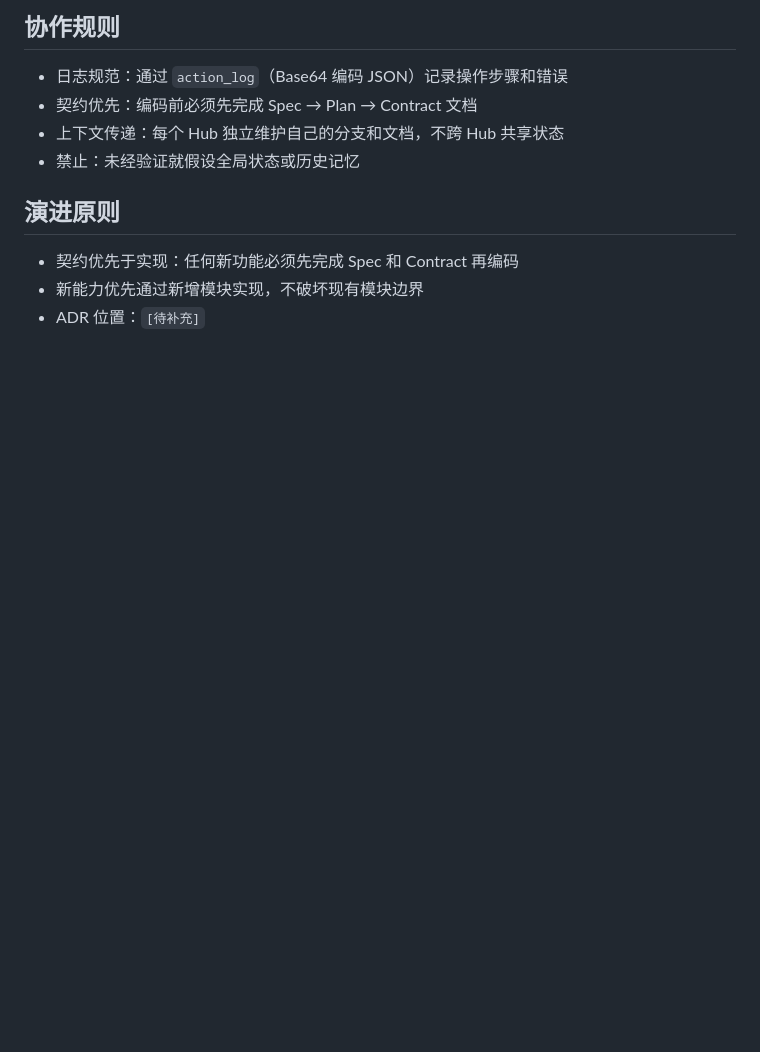
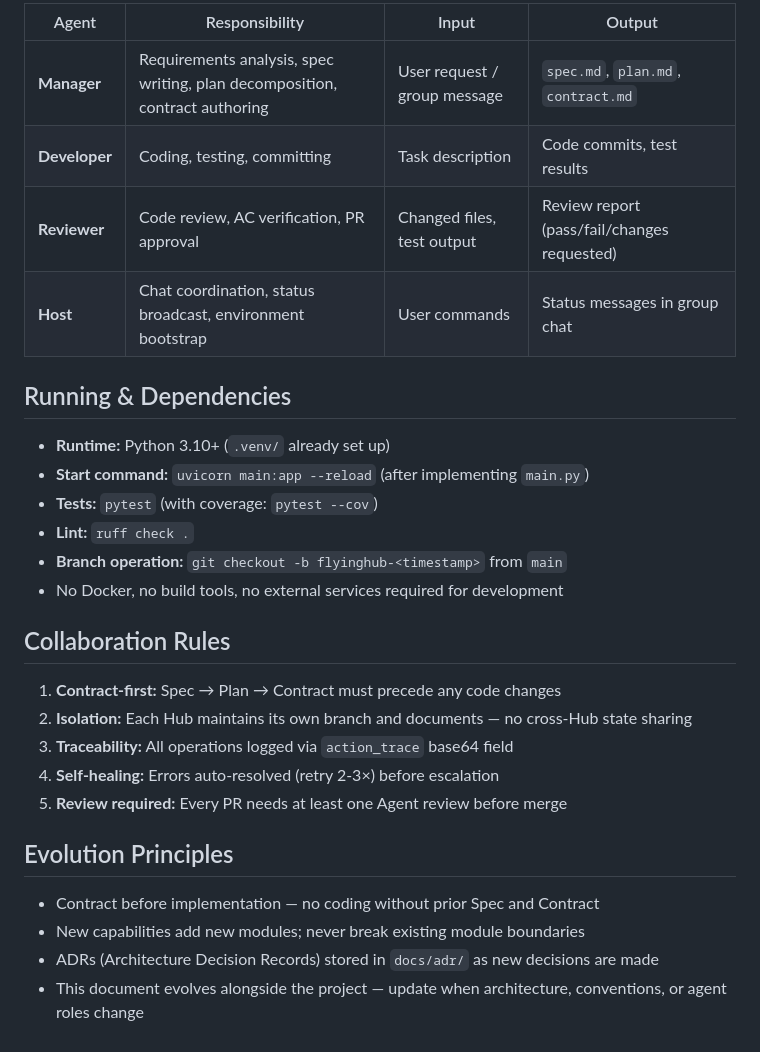
Before and after one commit to sensee-arch/test-repo, a Markdown page: .ai/about.md, the part around one of its changes. Rendered like a GitHub page; blank space fills up the shorter version.

Commit message:
docs: update .ai/about.md project constitution

```diff
--- a/.ai/about.md
+++ b/.ai/about.md
@@ -61,13 +57,31 @@
 
-## 协作规则
+| Agent | Responsibility | Input | Output |
+|-------|---------------|-------|--------|
+| **Manager** | Requirements analysis, spec writing, plan decomposition, contract authoring | User request / group message | `spec.md`, `plan.md`, `contract.md` |
+| **Developer** | Coding, testing, committing | Task description | Code commits, test results |
+| **Reviewer** | Code review, AC verification, PR approval | Changed files, test output | Review report (pass/fail/changes requested) |
+| **Host** | Chat coordination, status broadcast, environment bootstrap | User commands | Status messages in group chat |
 
-- 日志规范：通过 `action_log`（Base64 编码 JSON）记录操作步骤和错误
-- 契约优先：编码前必须先完成 Spec → Plan → Contract 文档
-- 上下文传递：每个 Hub 独立维护自己的分支和文档，不跨 Hub 共享状态
-- 禁止：未经验证就假设全局状态或历史记忆
+## Running & Dependencies
 
-## 演进原则
+- **Runtime:** Python 3.10+ (`.venv/` already set up)
+- **Start command:** `uvicorn main:app --reload` (after implementing `main.py`)
+- **Tests:** `pytest` (with coverage: `pytest --cov`)
+- **Lint:** `ruff check .`
+- **Branch operation:** `git checkout -b flyinghub-<timestamp>` from `main`
+- No Docker, no build tools, no external services required for development
 
-- 契约优先于实现：任何新功能必须先完成 Spec 和 Contract 再编码
-- 新能力优先通过新增模块实现，不破坏现有模块边界
-- ADR 位置：`[待补充]`
+## Collaboration Rules
+
+1. **Contract-first:** Spec → Plan → Contract must precede any code changes
+2. **Isolation:** Each Hub maintains its own branch and documents — no cross-Hub state sharing
+3. **Traceability:** All operations logged via `action_trace` base64 field
+4. **Self-healing:** Errors auto-resolved (retry 2-3×) before escalation
+5. **Review required:** Every PR needs at least one Agent review before merge
+
+## Evolution Principles
+
+- Contract before implementation — no coding without prior Spec and Contract
+- New capabilities add new modules; never break existing module boundaries
+- ADRs (Architecture Decision Records) stored in `docs/adr/` as new decisions are made
+- This document evolves alongside the project — update when architecture, conventions, or agent roles change
```
Also changed, not shown: other parts of .ai/about.md (+43 -47 lines).
